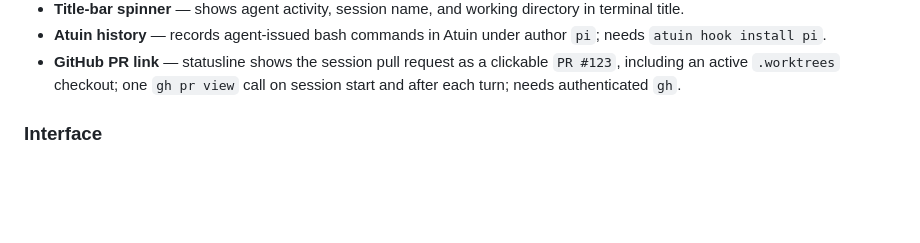
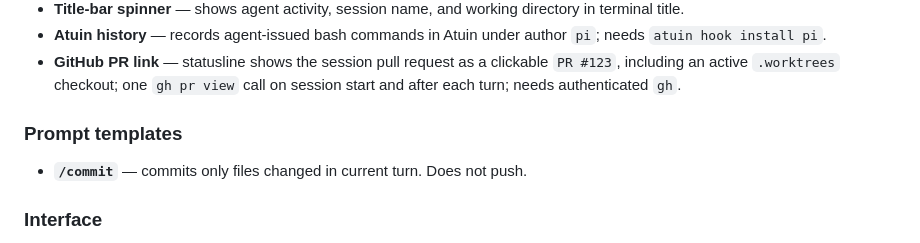
Before and after one commit to thiagowfx/.dotfiles, a Markdown page: pi/.pi/README.md, the part around the change. GitHub-like rendering; blank space fills up the shorter version.

Commit message:
pi: add commit prompt template

```diff
--- a/pi/.pi/README.md
+++ b/pi/.pi/README.md
@@ -34,6 +34,10 @@ Personal [Pi](https://github.com/badlogic/pi-mono) agent configuration, managed
   `atuin hook install pi`.
 - **GitHub PR link** — statusline shows the session pull request as a clickable `PR #123`, including
   an active `.worktrees` checkout; one `gh pr view` call on session start and after each turn; needs authenticated `gh`.
+
+### Prompt templates
+
+- **`/commit`** — commits only files changed in current turn. Does not push.
 
 ### Interface
 
```
Also changed, not shown: 1 other file.
